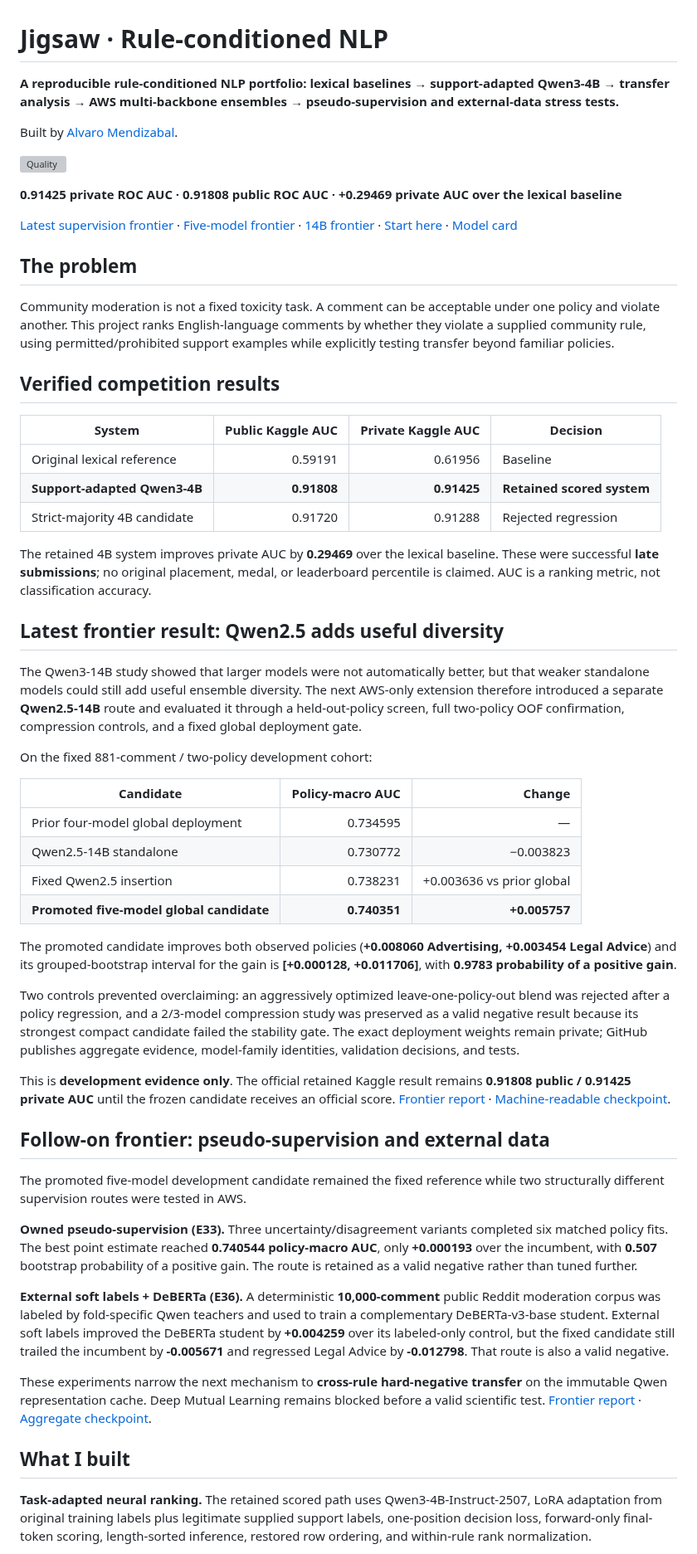
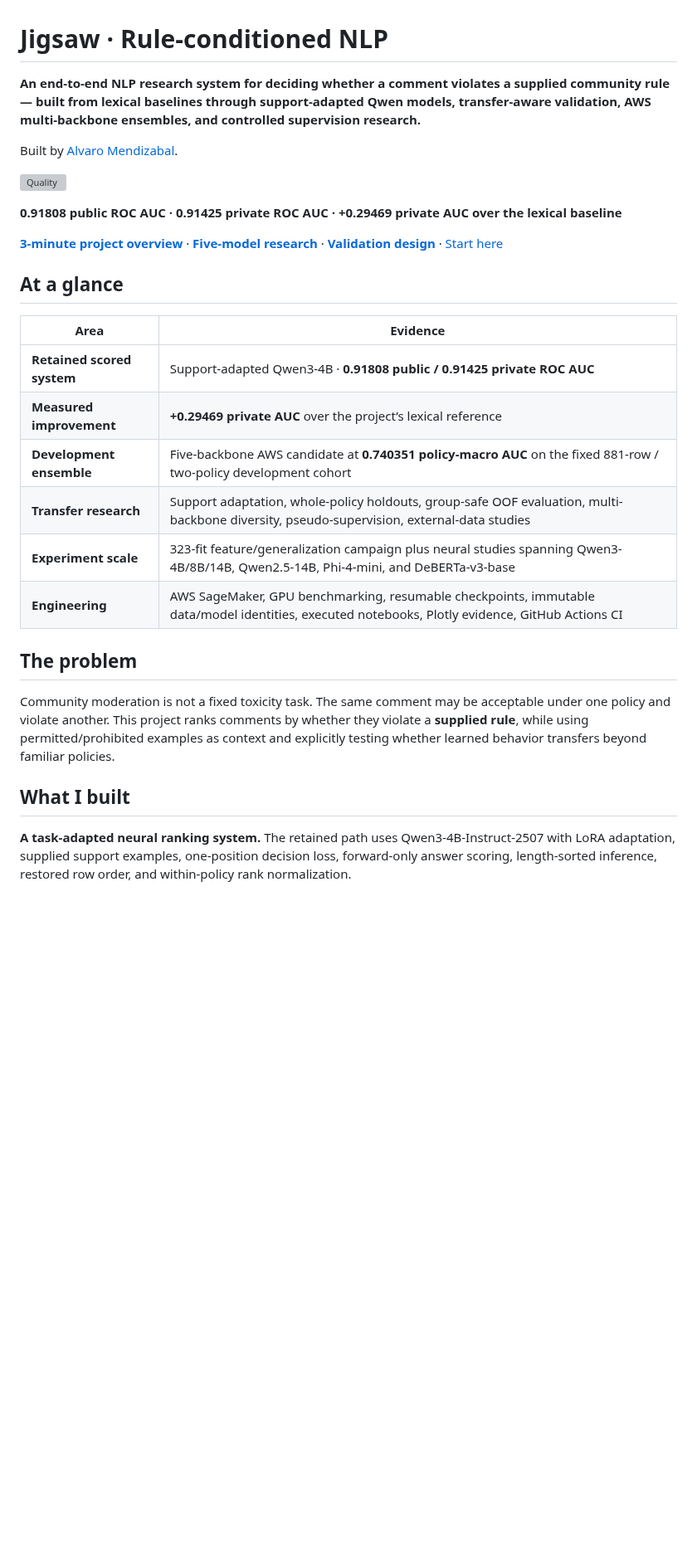
Before and after one commit to alvaromendizabal/jigsaw-rule-classifier, a Markdown page: README.md, the part around one of its changes. Shown at 83% size. GitHub-like rendering; blank space fills up the shorter version; grey boxes are pictures that could not be loaded.

```diff
--- a/README.md
+++ b/README.md
@@ -1,59 +1,31 @@
 # Jigsaw · Rule-conditioned NLP
 
-**A reproducible rule-conditioned NLP portfolio: lexical baselines → support-adapted Qwen3-4B → transfer analysis → AWS multi-backbone ensembles → pseudo-supervision and external-data stress tests.**
+**An end-to-end NLP research system for deciding whether a comment violates a supplied community rule — built from lexical baselines through support-adapted Qwen models, transfer-aware validation, AWS multi-backbone ensembles, and controlled supervision research.**
 
 Built by [Alvaro Mendizabal](https://github.com/alvaromendizabal).
 
 [![Quality](https://github.com/alvaromendizabal/jigsaw-rule-classifier/actions/workflows/quality.yml/badge.svg)](https://github.com/alvaromendizabal/jigsaw-rule-classifier/actions/workflows/quality.yml)
 
-**0.91425 private ROC AUC · 0.91808 public ROC AUC · +0.29469 private AUC over the lexical baseline**
+**0.91808 public ROC AUC · 0.91425 private ROC AUC · +0.29469 private AUC over the lexical baseline**
 
-[Latest supervision frontier](notebooks/30_pseudo_supervision_frontier_review.ipynb) · [Five-model frontier](notebooks/29_five_model_frontier_review.ipynb) · [14B frontier](notebooks/28_qwen14b_frontier_review.ipynb) · [Start here](START_HERE.md) · [Model card](MODEL_CARD.md)
+[**3-minute project overview**](notebooks/27_latest_system_checkpoint.ipynb) · [**Five-model research**](notebooks/29_five_model_frontier_review.ipynb) · [**Validation design**](notebooks/01_data_and_validation.ipynb) · [Start here](START_HERE.md)
+
+## At a glance
+
+| Area | Evidence |
+| --- | --- |
+| **Retained scored system** | Support-adapted Qwen3-4B · **0.91808 public / 0.91425 private ROC AUC** |
+| **Measured improvement** | **+0.29469 private AUC** over the project’s lexical reference |
+| **Development ensemble** | Five-backbone AWS candidate at **0.740351 policy-macro AUC** on the fixed 881-row / two-policy development cohort |
+| **Transfer research** | Support adaptation, whole-policy holdouts, group-safe OOF evaluation, multi-backbone diversity, pseudo-supervision, external-data studies |
+| **Experiment scale** | 323-fit feature/generalization campaign plus neural studies spanning Qwen3-4B/8B/14B, Qwen2.5-14B, Phi-4-mini, and DeBERTa-v3-base |
+| **Engineering** | AWS SageMaker, GPU benchmarking, resumable checkpoints, immutable data/model identities, executed notebooks, Plotly evidence, GitHub Actions CI |
 
 ## The problem
 
-Community moderation is not a fixed toxicity task. A comment can be acceptable under one policy and violate another. This project ranks English-language comments by whether they violate a supplied community rule, using permitted/prohibited support examples while explicitly testing transfer beyond familiar policies.
-
-## Verified competition results
-
-| System | Public Kaggle AUC | Private Kaggle AUC | Decision |
-| --- | ---: | ---: | --- |
-| Original lexical reference | 0.59191 | 0.61956 | Baseline |
-| **Support-adapted Qwen3-4B** | **0.91808** | **0.91425** | **Retained scored system** |
-| Strict-majority 4B candidate | 0.91720 | 0.91288 | Rejected regression |
-
-The retained 4B system improves private AUC by **0.29469** over the lexical baseline. These were successful **late submissions**; no original placement, medal, or leaderboard percentile is claimed. AUC is a ranking metric, not classification accuracy.
-
-## Latest frontier result: Qwen2.5 adds useful diversity
-
-The Qwen3-14B study showed that larger models were not automatically better, but that weaker standalone models could still add useful ensemble diversity. The next AWS-only extension therefore introduced a separate **Qwen2.5-14B** route and evaluated it through a held-out-policy screen, full two-policy OOF confirmation, compression controls, and a fixed global deployment gate.
-
-On the fixed 881-comment / two-policy development cohort:
-
-| Candidate | Policy-macro AUC | Change |
-| --- | ---: | ---: |
-| Prior four-model global deployment | 0.734595 | — |
-| Qwen2.5-14B standalone | 0.730772 | −0.003823 |
-| Fixed Qwen2.5 insertion | 0.738231 | +0.003636 vs prior global |
-| **Promoted five-model global candidate** | **0.740351** | **+0.005757** |
-
-The promoted candidate improves both observed policies (**+0.008060 Advertising, +0.003454 Legal Advice**) and its grouped-bootstrap interval for the gain is **[+0.000128, +0.011706]**, with **0.9783 probability of a positive gain**.
-
-Two controls prevented overclaiming: an aggressively optimized leave-one-policy-out blend was rejected after a policy regression, and a 2/3-model compression study was preserved as a valid negative result because its strongest compact candidate failed the stability gate. The exact deployment weights remain private; GitHub publishes aggregate evidence, model-family identities, validation decisions, and tests.
-
-This is **development evidence only**. The official retained Kaggle result remains **0.91808 public / 0.91425 private AUC** until the frozen candidate receives an official score. [Frontier report](docs/FIVE_MODEL_FRONTIER.md) · [Machine-readable checkpoint](reports/checkpoints/five_model_frontier.json).
-
-## Follow-on frontier: pseudo-supervision and external data
-
-The promoted five-model development candidate remained the fixed reference while two structurally different supervision routes were tested in AWS.
-
-**Owned pseudo-supervision (E33).** Three uncertainty/disagreement variants completed six matched policy fits. The best point estimate reached **0.740544 policy-macro AUC**, only **+0.000193** over the incumbent, with **0.507** bootstrap probability of a positive gain. The route is retained as a valid negative rather than tuned further.
-
-**External soft labels + DeBERTa (E36).** A deterministic **10,000-comment** public Reddit moderation corpus was labeled by fold-specific Qwen teachers and used to train a complementary DeBERTa-v3-base student. External soft labels improved the DeBERTa student by **+0.004259** over its labeled-only control, but the fixed candidate still trailed the incumbent by **-0.005671** and regressed Legal Advice by **-0.012798**. That route is also a valid negative.
-
-These experiments narrow the next mechanism to **cross-rule hard-negative transfer** on the immutable Qwen representation cache. Deep Mutual Learning remains blocked before a valid scientific test. [Frontier report](docs/PSEUDO_SUPERVISION_FRONTIER.md) · [Aggregate checkpoint](reports/checkpoints/pseudo_supervision_frontier.json).
+Community moderation is not a fixed toxicity task. The same comment may be acceptable under one policy and violate another. This project ranks comments by whether they violate a **supplied rule**, while using permitted/prohibited examples as context and explicitly testing whether learned behavior transfers beyond familiar policies.
 
 ## What I built
 
-**Task-adapted neural ranking.** The retained scored path uses Qwen3-4B-Instruct-2507, LoRA adaptation from original training labels plus legitimate supplied support labels, one-position decision loss, forward-only final-token scoring, length-sorted inference, restored row ordering, and within-rule rank normalization.
+**A task-adapted neural ranking system.** The retained path uses Qwen3-4B-Instruct-2507 with LoRA adaptation, supplied support examples, one-position decision loss, forward-only answer scoring, length-sorted inference, restored row order, and within-policy rank normalization.
 
```
Also changed, not shown: other parts of README.md (+62 -31 lines).
